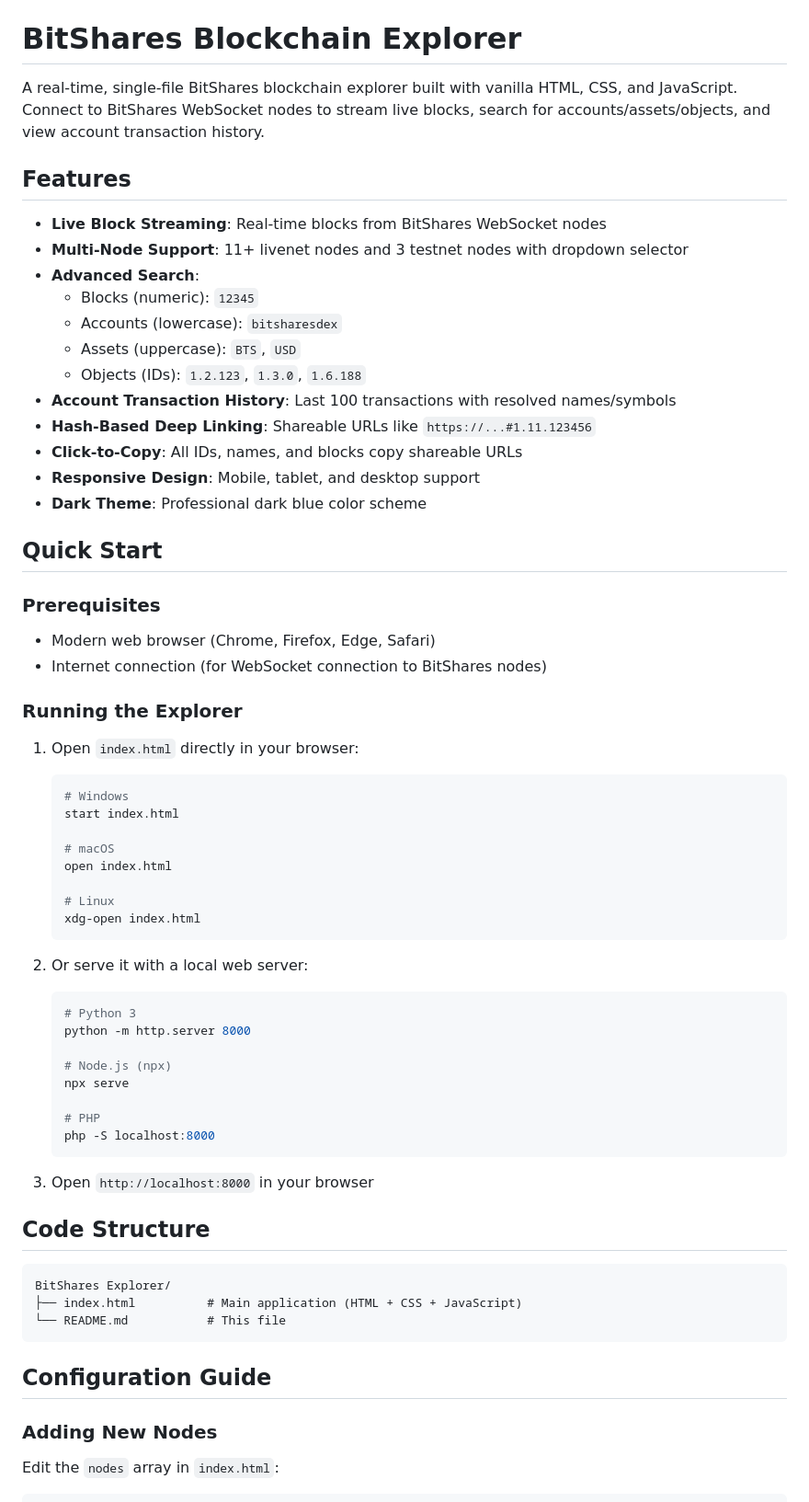
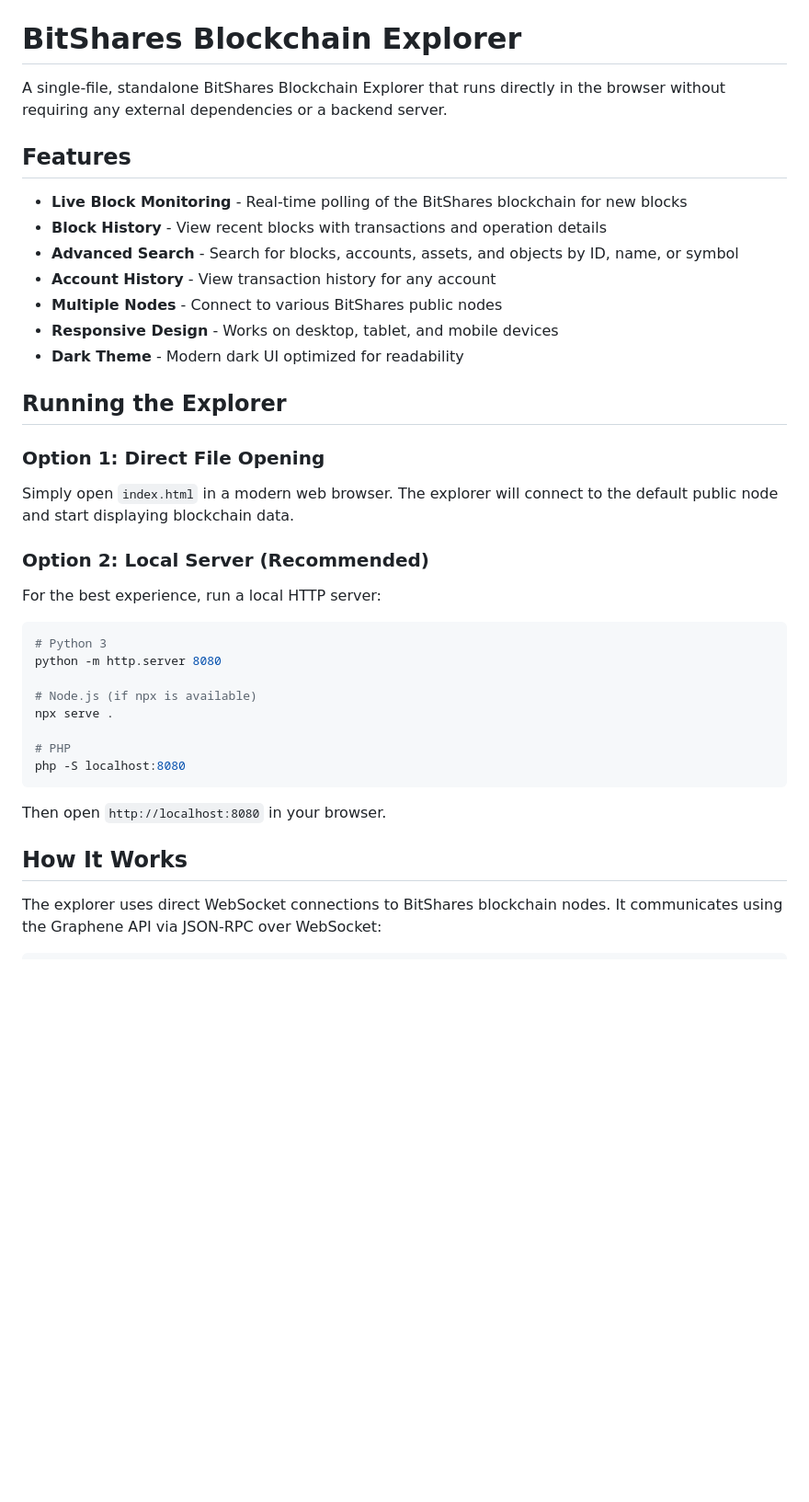
Before and after one commit to bitshares/bitshares.network, a Markdown page: README.md, the part around one of its changes. Shown at 92% size. GitHub-like rendering; blank space fills up the shorter version.

````diff
--- a/README.md
+++ b/README.md
@@ -3,71 +3,41 @@
 
 # BitShares Blockchain Explorer
 
-A real-time, single-file BitShares blockchain explorer built with vanilla HTML, CSS, and JavaScript. Connect to BitShares WebSocket nodes to stream live blocks, search for accounts/assets/objects, and view account transaction history.
-
+A single-file, standalone BitShares Blockchain Explorer that runs directly in the browser without requiring any external dependencies or a backend server.
 
 ## Features
 
-- **Live Block Streaming**: Real-time blocks from BitShares WebSocket nodes
-- **Multi-Node Support**: 11+ livenet nodes and 3 testnet nodes with dropdown selector
-- **Advanced Search**:
-  - Blocks (numeric): `12345`
-  - Accounts (lowercase): `bitsharesdex`
-  - Assets (uppercase): `BTS`, `USD`
-  - Objects (IDs): `1.2.123`, `1.3.0`, `1.6.188`
-- **Account Transaction History**: Last 100 transactions with resolved names/symbols
-- **Hash-Based Deep Linking**: Shareable URLs like `https://...#1.11.123456`
-- **Click-to-Copy**: All IDs, names, and blocks copy shareable URLs
-- **Responsive Design**: Mobile, tablet, and desktop support
-- **Dark Theme**: Professional dark blue color scheme
+- **Live Block Monitoring** - Real-time polling of the BitShares blockchain for new blocks
+- **Block History** - View recent blocks with transactions and operation details
+- **Advanced Search** - Search for blocks, accounts, assets, and objects by ID, name, or symbol
+- **Account History** - View transaction history for any account
+- **Multiple Nodes** - Connect to various BitShares public nodes
+- **Responsive Design** - Works on desktop, tablet, and mobile devices
+- **Dark Theme** - Modern dark UI optimized for readability
 
-## Quick Start
+## Running the Explorer
 
-### Prerequisites
+### Option 1: Direct File Opening
+Simply open `index.html` in a modern web browser. The explorer will connect to the default public node and start displaying blockchain data.
 
-- Modern web browser (Chrome, Firefox, Edge, Safari)
-- Internet connection (for WebSocket connection to BitShares nodes)
+### Option 2: Local Server (Recommended)
+For the best experience, run a local HTTP server:
 
-### Running the Explorer
+```bash
+# Python 3
+python -m http.server 8080
 
-1. Open `index.html` directly in your browser:
-   ```bash
-   # Windows
-   start index.html
+# Node.js (if npx is available)
+npx serve .
 
-   # macOS
-   open index.html
-
-   # Linux
-   xdg-open index.html
-   ```
-
-2. Or serve it with a local web server:
-   ```bash
-   # Python 3
-   python -m http.server 8000
-
-   # Node.js (npx)
-   npx serve
-
-   # PHP
-   php -S localhost:8000
-   ```
-
-3. Open `http://localhost:8000` in your browser
-
-## Code Structure
-
-```
-BitShares Explorer/
-├── index.html          # Main application (HTML + CSS + JavaScript)
-└── README.md           # This file
+# PHP
+php -S localhost:8080
 ```
 
-## Configuration Guide
+Then open `http://localhost:8080` in your browser.
 
-### Adding New Nodes
+## How It Works
 
-Edit the `nodes` array in `index.html`:
+The explorer uses direct WebSocket connections to BitShares blockchain nodes. It communicates using the Graphene API via JSON-RPC over WebSocket:
 
 ```javascript
````
Also changed, not shown: other parts of README.md (+64 -67 lines).
